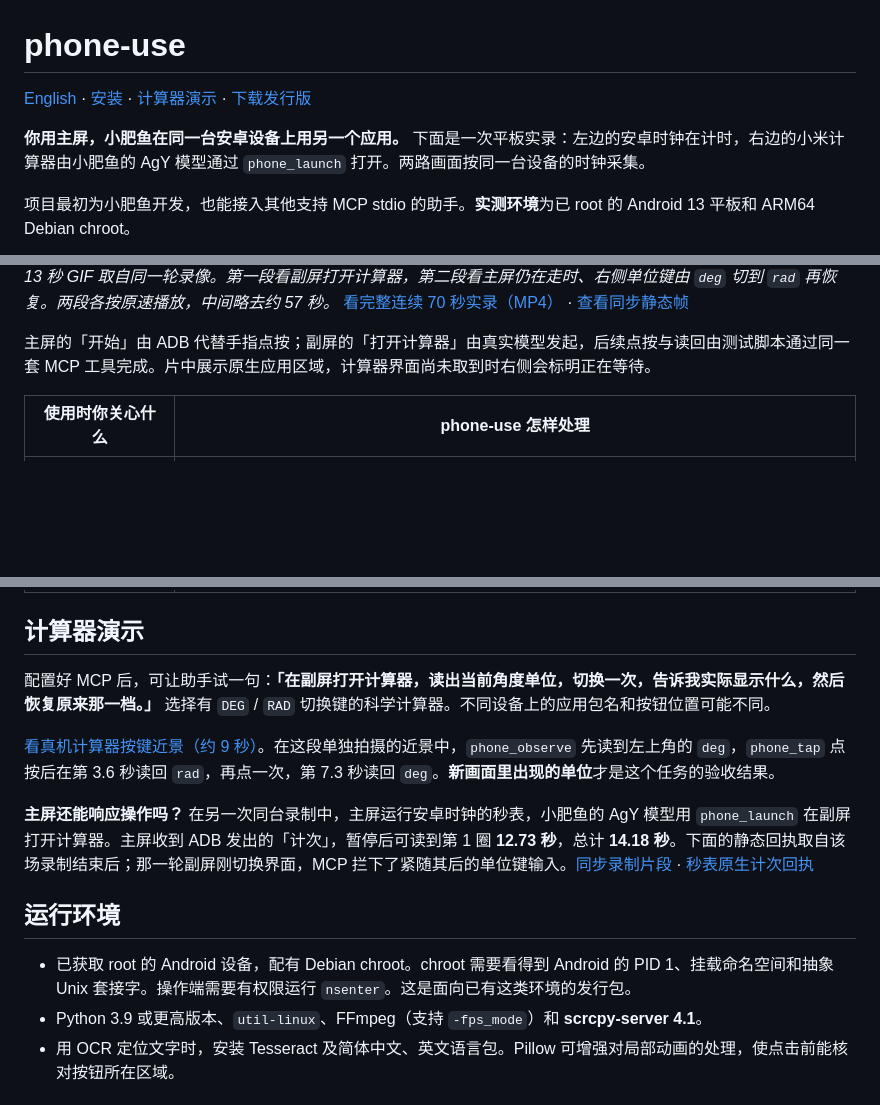
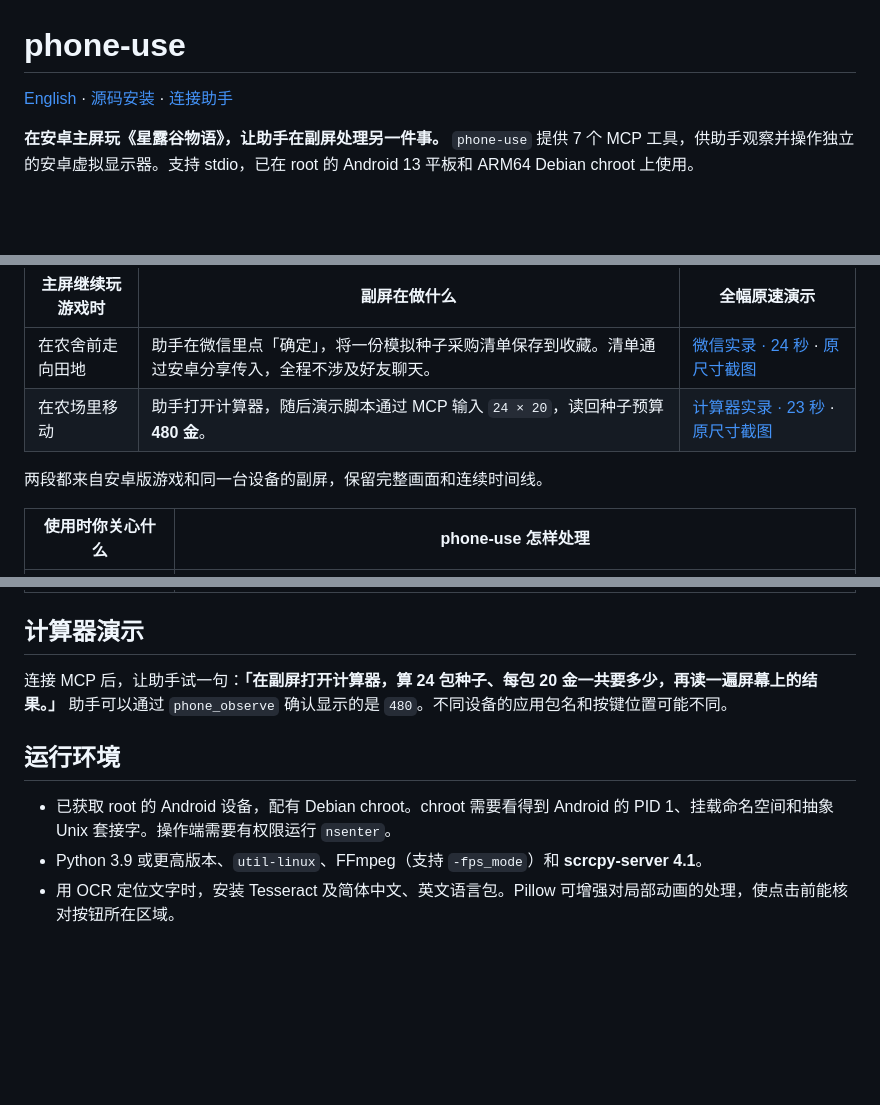
Before and after one commit to ShuangjieGao/phone-use, a Markdown page: README.md, 3 parts joined by grey strips. GitHub-like rendering; blank space fills up the shorter version.

```diff
--- a/README.md
+++ b/README.md
@@ -1,9 +1,7 @@
 # phone-use
 
-[English](README.en.md) · [安装](#安装) · [计算器演示](#计算器演示) · [下载发行版](https://github.com/ShuangjieGao/phone-use/releases/latest)
+[English](README.en.md) · [源码安装](#安装) · [连接助手](#连接-mcp-客户端)
 
-**你用主屏，小肥鱼在同一台安卓设备上用另一个应用。** 下面是一次平板实录：左边的安卓时钟在计时，右边的小米计算器由小肥鱼的 AgY 模型通过 `phone_launch` 打开。两路画面按同一台设备的时钟采集。
-
-项目最初为小肥鱼开发，也能接入其他支持 MCP stdio 的助手。**实测环境**为已 root 的 Android 13 平板和 ARM64 Debian chroot。
+**在安卓主屏玩《星露谷物语》，让助手在副屏处理另一件事。** `phone-use` 提供 7 个 MCP 工具，供助手观察并操作独立的安卓虚拟显示器。支持 stdio，已在 root 的 Android 13 平板和 ARM64 Debian chroot 上使用。
 
 <picture>
@@ -12,8 +10,11 @@
 </picture>
 
-*13 秒 GIF 取自同一轮录像。第一段看副屏打开计算器，第二段看主屏仍在走时、右侧单位键由 `deg` 切到 `rad` 再恢复。两段各按原速播放，中间略去约 57 秒。* [看完整连续 70 秒实录（MP4）](docs/images/phone-use-continuous.mp4) · [查看同步静态帧](docs/images/phone-use-demo-still.png)
+| 主屏继续玩游戏时 | 副屏在做什么 | 全幅原速演示 |
+| --- | --- | --- |
+| 在农舍前走向田地 | 助手在微信里点「确定」，将一份模拟种子采购清单保存到收藏。清单通过安卓分享传入，全程不涉及好友聊天。 | [微信实录 · 24 秒](docs/images/stardew-wechat.mp4) · [原尺寸截图](docs/images/stardew-wechat-poster.png) |
+| 在农场里移动 | 助手打开计算器，随后演示脚本通过 MCP 输入 `24 × 20`，读回种子预算 **480 金**。 | [计算器实录 · 23 秒](docs/images/stardew-fullscreen.mp4) · [原尺寸截图](docs/images/stardew-fullscreen-poster.png) |
 
-主屏的「开始」由 ADB 代替手指点按；副屏的「打开计算器」由真实模型发起，后续点按与读回由测试脚本通过同一套 MCP 工具完成。片中展示原生应用区域，计算器界面尚未取到时右侧会标明正在等待。
+两段都来自安卓版游戏和同一台设备的副屏，保留完整画面和连续时间线。
 
 | 使用时你关心什么 | phone-use 怎样处理 |
 | --- | --- |
@@ -23,15 +24,11 @@
 
 ## 计算器演示
 
-配置好 MCP 后，可让助手试一句：**「在副屏打开计算器，读出当前角度单位，切换一次，告诉我实际显示什么，然后恢复原来那一档。」** 选择有 `DEG` / `RAD` 切换键的科学计算器。不同设备上的应用包名和按钮位置可能不同。
-
-[看真机计算器按键近景（约 9 秒）](docs/images/calculator-live.gif)。在这段单独拍摄的近景中，`phone_observe` 先读到左上角的 `deg`，`phone_tap` 点按后在第 3.6 秒读回 `rad`，再点一次，第 7.3 秒读回 `deg`。**新画面里出现的单位**才是这个任务的验收结果。
-
-**主屏还能响应操作吗？** 在另一次同台录制中，主屏运行安卓时钟的秒表，小肥鱼的 AgY 模型用 `phone_launch` 在副屏打开计算器。主屏收到 ADB 发出的「计次」，暂停后可读到第 1 圈 **12.73 秒**，总计 **14.18 秒**。下面的静态回执取自该场录制结束后；那一轮副屏刚切换界面，MCP 拦下了紧随其后的单位键输入。[同步录制片段](docs/images/dual-lap.gif) · [秒表原生计次回执](docs/images/lap-receipt.png)
+连接 MCP 后，让助手试一句：**「在副屏打开计算器，算 24 包种子、每包 20 金一共要多少，再读一遍屏幕上的结果。」** 助手可以通过 `phone_observe` 确认显示的是 `480`。不同设备的应用包名和按键位置可能不同。
 
 ## 运行环境
 
-- 已获取 root 的 Android 设备，配有 Debian chroot。chroot 需要看得到 Android 的 PID 1、挂载命名空间和抽象 Unix 套接字。操作端需要有权限运行 `nsenter`。这是面向已有这类环境的发行包。
+- 已获取 root 的 Android 设备，配有 Debian chroot。chroot 需要看得到 Android 的 PID 1、挂载命名空间和抽象 Unix 套接字。操作端需要有权限运行 `nsenter`。
 - Python 3.9 或更高版本、`util-linux`、FFmpeg（支持 `-fps_mode`）和 **scrcpy-server 4.1**。
 - 用 OCR 定位文字时，安装 Tesseract 及简体中文、英文语言包。Pillow 可增强对局部动画的处理，使点击前能核对按钮所在区域。
 
```
Also changed, not shown: other parts of README.md (+12 -28 lines), README.en.md (+24 -34 lines), docs/images/stardew-fullscreen-poster.png (added), docs/images/stardew-wechat-poster.png (added), 4 other files.
